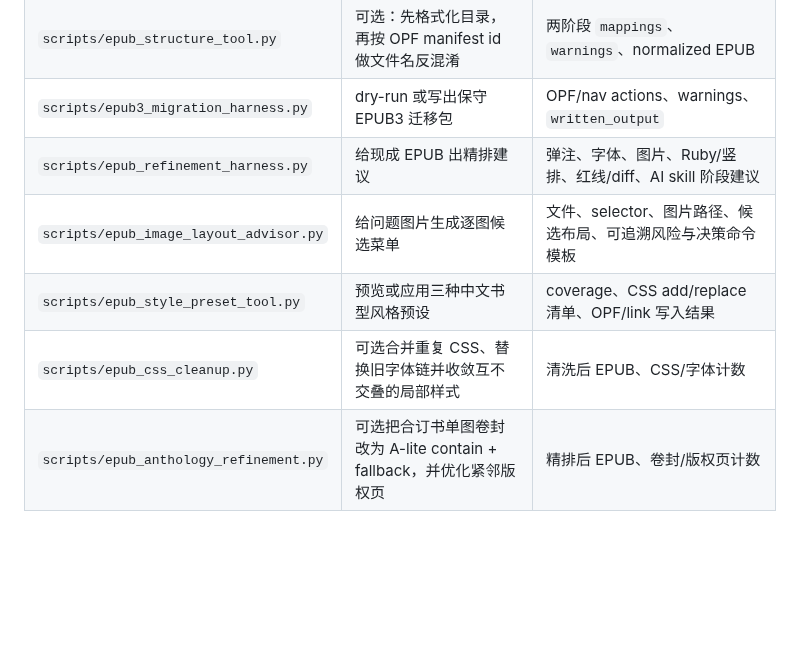
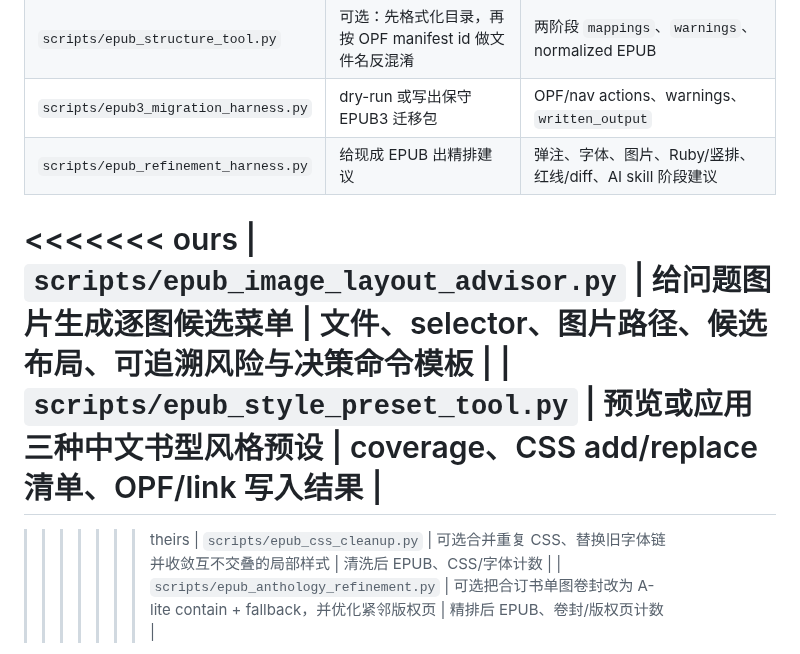
Before and after one commit to liyafly/epub-handbook, a Markdown page: README.md, the part around the change. GitHub-like rendering; blank space fills up the shorter version.

```diff
--- a/README.md
+++ b/README.md
@@ -192,8 +192,11 @@ python3 scripts/epub_cleanup_loop.py /path/to/input.epub --work-dir work/book-a
 | `scripts/epub_structure_tool.py` | 可选：先格式化目录，再按 OPF manifest id 做文件名反混淆 | 两阶段 `mappings`、`warnings`、normalized EPUB |
 | `scripts/epub3_migration_harness.py` | dry-run 或写出保守 EPUB3 迁移包 | OPF/nav actions、warnings、`written_output` |
 | `scripts/epub_refinement_harness.py` | 给现成 EPUB 出精排建议 | 弹注、字体、图片、Ruby/竖排、红线/diff、AI skill 阶段建议 |
+<<<<<<< ours
 | `scripts/epub_image_layout_advisor.py` | 给问题图片生成逐图候选菜单 | 文件、selector、图片路径、候选布局、可追溯风险与决策命令模板 |
 | `scripts/epub_style_preset_tool.py` | 预览或应用三种中文书型风格预设 | coverage、CSS add/replace 清单、OPF/link 写入结果 |
+=======
+>>>>>>> theirs
 | `scripts/epub_css_cleanup.py` | 可选合并重复 CSS、替换旧字体链并收敛互不交叠的局部样式 | 清洗后 EPUB、CSS/字体计数 |
 | `scripts/epub_anthology_refinement.py` | 可选把合订书单图卷封改为 A-lite contain + fallback，并优化紧邻版权页 | 精排后 EPUB、卷封/版权页计数 |
 
```
Also changed, not shown: docs/pipeline/refinement-harnesses.md (+3 -0 lines).
